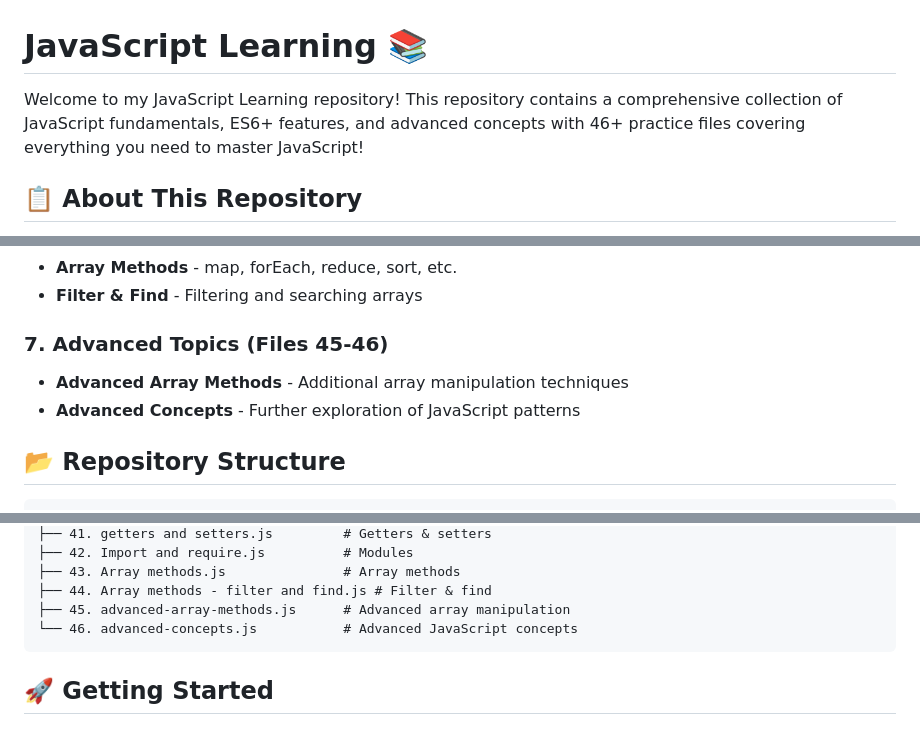
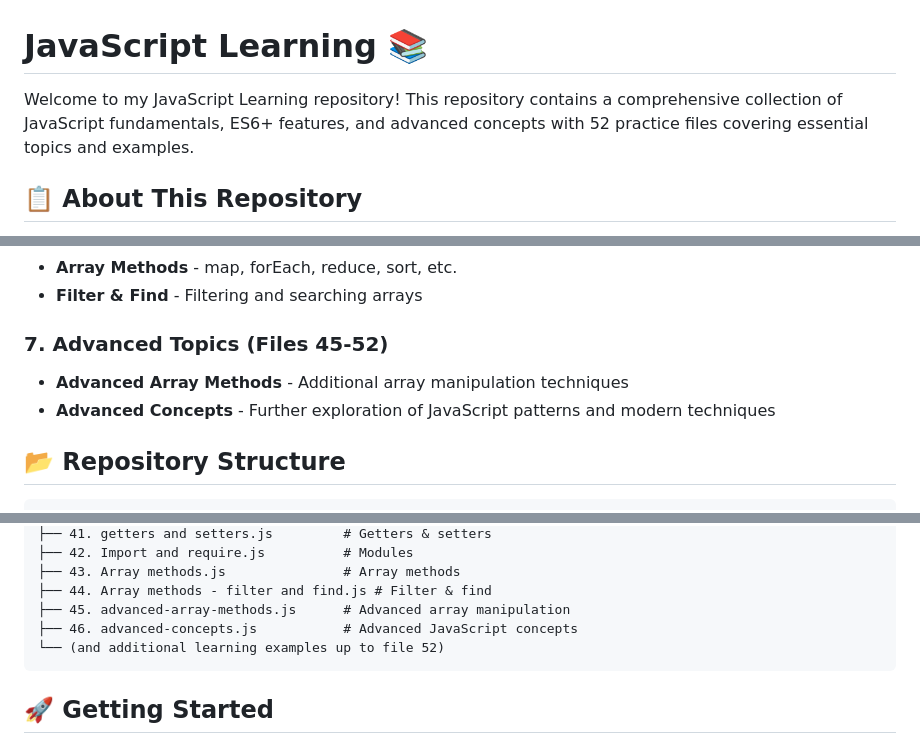
Before and after one commit to Akhil-V04/Javascript_Leanring, a Markdown page: README.md, 3 parts joined by grey strips. GitHub-like rendering.

Commit message:
Update README: reflect 52 total files and update last updated date

````diff
--- a/README.md
+++ b/README.md
@@ -1,6 +1,6 @@
 # JavaScript Learning 📚
 
-Welcome to my JavaScript Learning repository! This repository contains a comprehensive collection of JavaScript fundamentals, ES6+ features, and advanced concepts with 46+ practice files covering everything you need to master JavaScript!
+Welcome to my JavaScript Learning repository! This repository contains a comprehensive collection of JavaScript fundamentals, ES6+ features, and advanced concepts with 52 practice files covering essential topics and examples.
 
 ## 📋 About This Repository
 
@@ -61,9 +61,9 @@ This is a structured learning journey through JavaScript, starting with the abso
 - **Array Methods** - map, forEach, reduce, sort, etc.
 - **Filter & Find** - Filtering and searching arrays
 
-### 7. **Advanced Topics** (Files 45-46)
+### 7. **Advanced Topics** (Files 45-52)
 - **Advanced Array Methods** - Additional array manipulation techniques
-- **Advanced Concepts** - Further exploration of JavaScript patterns
+- **Advanced Concepts** - Further exploration of JavaScript patterns and modern techniques
 
 ## 📂 Repository Structure
 
@@ -115,7 +115,8 @@ Javascript_Learning/
 ├── 43. Array methods.js               # Array methods
 ├── 44. Array methods - filter and find.js # Filter & find
 ├── 45. advanced-array-methods.js      # Advanced array manipulation
-└── 46. advanced-concepts.js           # Advanced JavaScript concepts
+├── 46. advanced-concepts.js           # Advanced JavaScript concepts
+└── (and additional learning examples up to file 52)
 ```
 
 ## 🚀 Getting Started
````
Also changed, not shown: other parts of README.md (+5 -5 lines).
